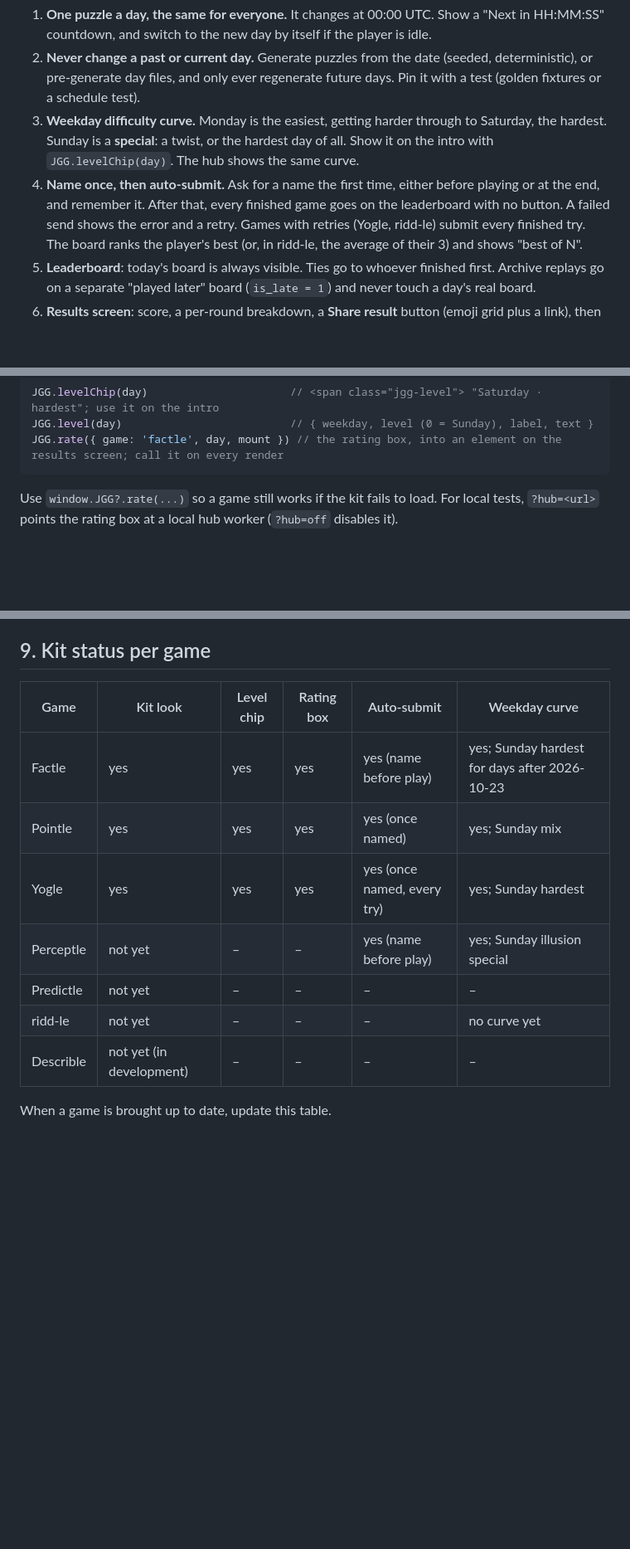
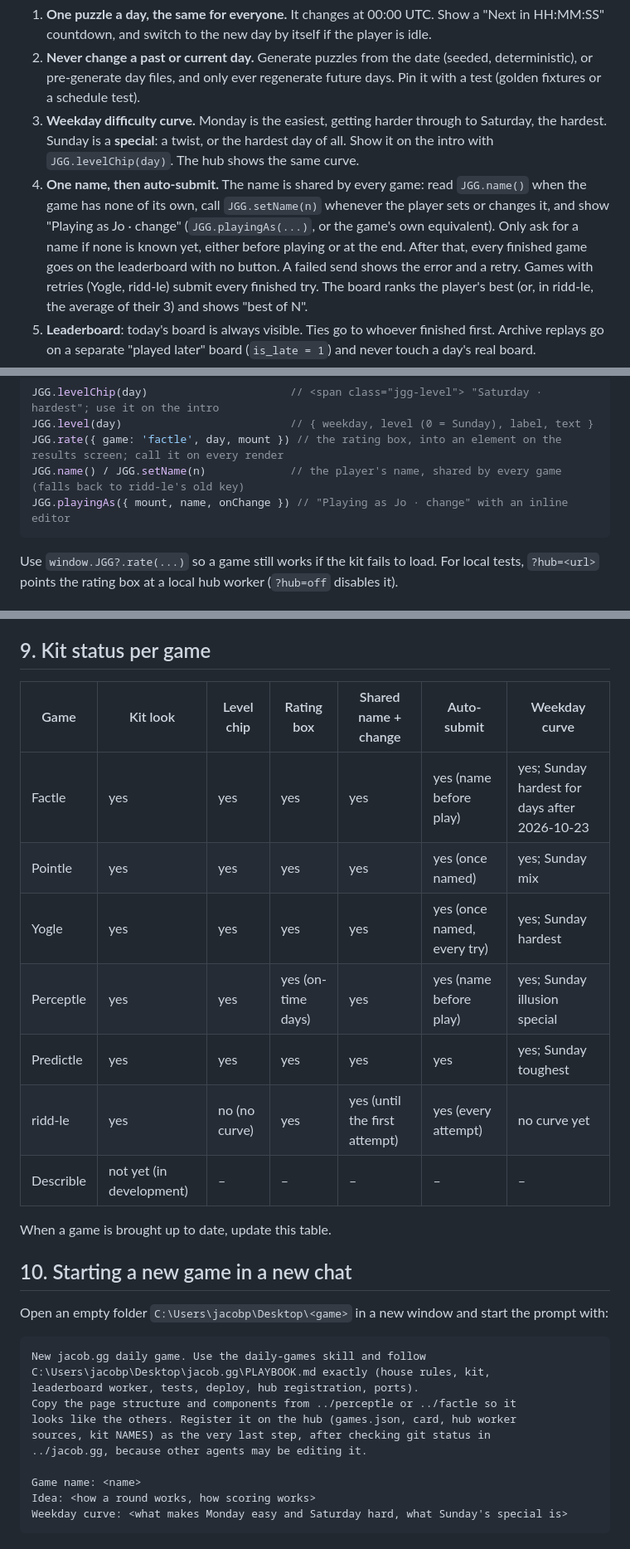
Before and after one commit to biccyanzac-pixel/jacob.gg, a Markdown page: PLAYBOOK.md, 3 parts joined by grey strips. Shown at 83% size. GitHub-like rendering; blank space fills up the shorter version.

Commit message:
Playbook: one shared name rule, status for every game, new-game prompt
Co-Authored-By: Claude Opus 5.5 <noreply@anthropic.com>

````diff
--- a/PLAYBOOK.md
+++ b/PLAYBOOK.md
@@ -30,8 +30,10 @@ Every game follows these unless the owner agrees an exception.
 3. **Weekday difficulty curve.** Monday is the easiest, getting harder through to Saturday, the hardest. Sunday is
    a **special**: a twist, or the hardest day of all. Show it on the intro with `JGG.levelChip(day)`. The hub shows
    the same curve.
-4. **Name once, then auto-submit.** Ask for a name the first time, either before playing or at the end, and
-   remember it. After that, every finished game goes on the leaderboard with no button. A failed send shows the
+4. **One name, then auto-submit.** The name is shared by every game: read `JGG.name()` when the game has none
+   of its own, call `JGG.setName(n)` whenever the player sets or changes it, and show "Playing as Jo · change"
+   (`JGG.playingAs(...)`, or the game's own equivalent). Only ask for a name if none is known yet, either
+   before playing or at the end. After that, every finished game goes on the leaderboard with no button. A failed send shows the
    error and a retry. Games with retries (Yogle, ridd-le) submit every finished try. The board ranks the player's
    best (or, in ridd-le, the average of their 3) and shows "best of N".
 5. **Leaderboard**: today's board is always visible. Ties go to whoever finished first. Archive replays go on a
@@ -76,6 +78,8 @@ Every game page starts like this, with the kit loaded **before** the game's own
 JGG.levelChip(day)                      // <span class="jgg-level"> "Saturday · hardest"; use it on the intro
 JGG.level(day)                          // { weekday, level (0 = Sunday), label, text }
 JGG.rate({ game: 'factle', day, mount }) // the rating box, into an element on the results screen; call it on every render
+JGG.name() / JGG.setName(n)             // the player's name, shared by every game (falls back to ridd-le's old key)
+JGG.playingAs({ mount, name, onChange }) // "Playing as Jo · change" with an inline editor
 ```
 
 Use `window.JGG?.rate(...)` so a game still works if the kit fails to load. For local tests, `?hub=<url>` points
@@ -155,14 +159,32 @@ Pick the next free pair for a new game and add it here.
 
 ## 9. Kit status per game
 
-| Game | Kit look | Level chip | Rating box | Auto-submit | Weekday curve |
-| --- | --- | --- | --- | --- | --- |
-| Factle | yes | yes | yes | yes (name before play) | yes; Sunday hardest for days after 2026-10-23 |
-| Pointle | yes | yes | yes | yes (once named) | yes; Sunday mix |
-| Yogle | yes | yes | yes | yes (once named, every try) | yes; Sunday hardest |
-| Perceptle | not yet | – | – | yes (name before play) | yes; Sunday illusion special |
-| Predictle | not yet | – | – | – | – |
-| ridd-le | not yet | – | – | – | no curve yet |
-| Describle | not yet (in development) | – | – | – | – |
+| Game | Kit look | Level chip | Rating box | Shared name + change | Auto-submit | Weekday curve |
+| --- | --- | --- | --- | --- | --- | --- |
+| Factle | yes | yes | yes | yes | yes (name before play) | yes; Sunday hardest for days after 2026-10-23 |
+| Pointle | yes | yes | yes | yes | yes (once named) | yes; Sunday mix |
+| Yogle | yes | yes | yes | yes | yes (once named, every try) | yes; Sunday hardest |
+| Perceptle | yes | yes | yes (on-time days) | yes | yes (name before play) | yes; Sunday illusion special |
+| Predictle | yes | yes | yes | yes | yes | yes; Sunday toughest |
+| ridd-le | yes | no (no curve) | yes | yes (until the first attempt) | yes (every attempt) | no curve yet |
+| Describle | not yet (in development) | – | – | – | – | – |
 
 When a game is brought up to date, update this table.
+
+## 10. Starting a new game in a new chat
+
+Open an empty folder `C:\Users\jacobp\Desktop\<game>` in a new window and start the prompt with:
+
+```
+New jacob.gg daily game. Use the daily-games skill and follow
+C:\Users\jacobp\Desktop\jacob.gg\PLAYBOOK.md exactly (house rules, kit,
+leaderboard worker, tests, deploy, hub registration, ports).
+Copy the page structure and components from ../perceptle or ../factle so it
+looks like the others. Register it on the hub (games.json, card, hub worker
+sources, kit NAMES) as the very last step, after checking git status in
+../jacob.gg, because other agents may be editing it.
+
+Game name: <name>
+Idea: <how a round works, how scoring works>
+Weekday curve: <what makes Monday easy and Saturday hard, what Sunday's special is>
+```
````
